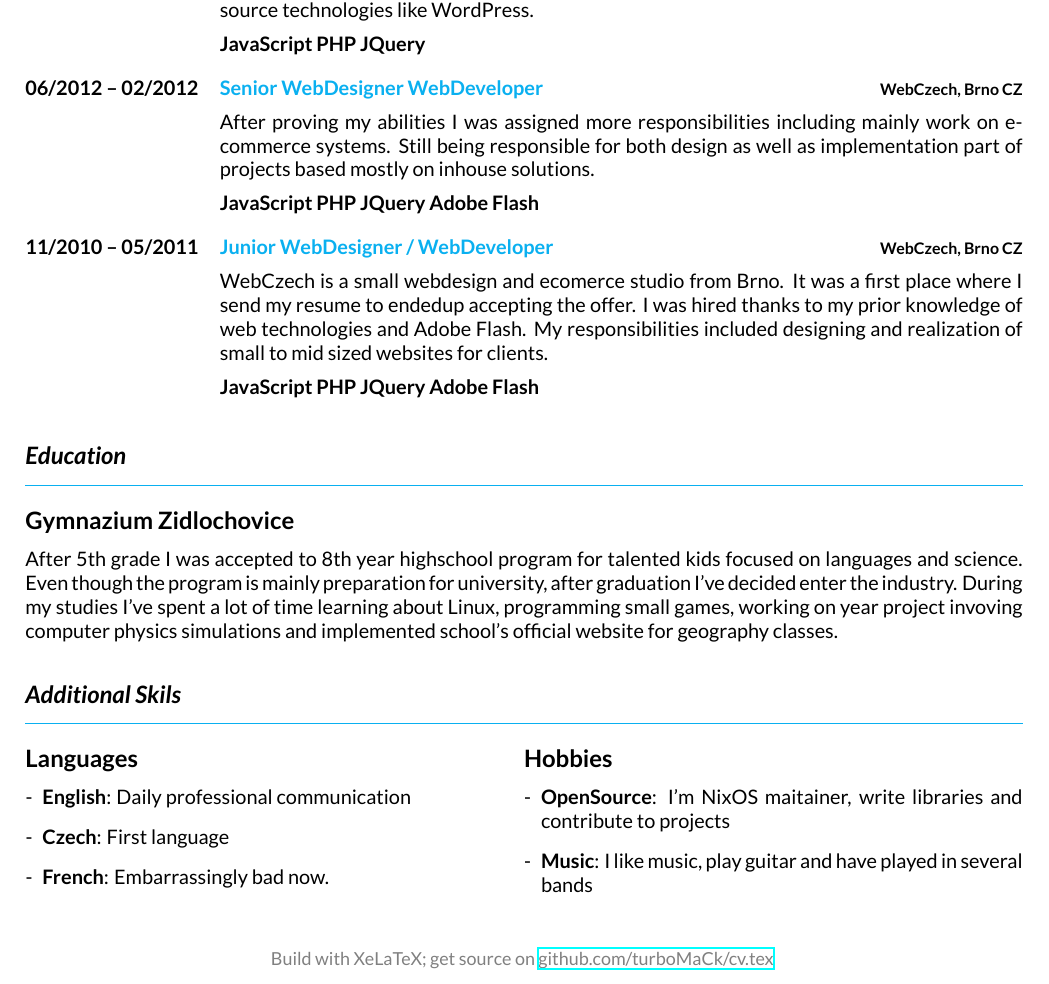
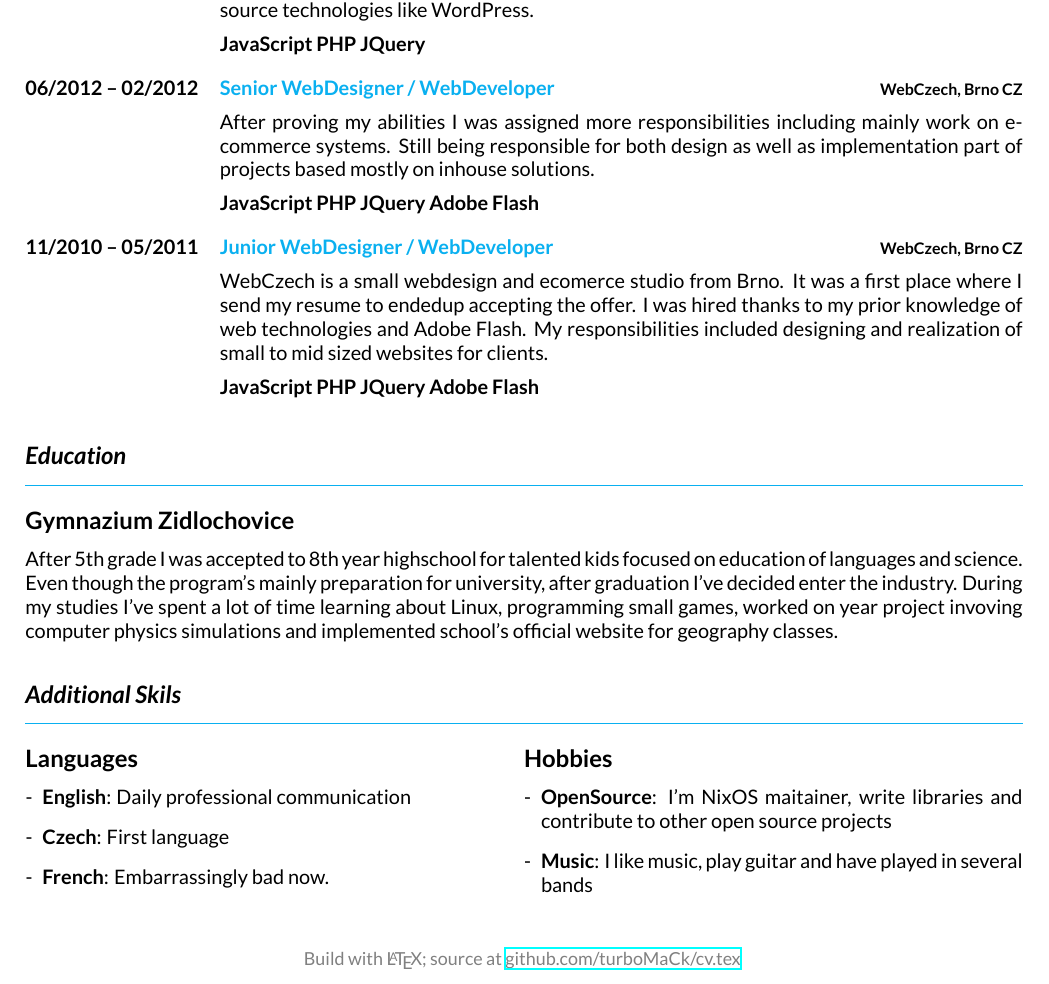
Before and after one commit to turboMaCk/cv.tex, a LaTeX CV (src/cv.tex): part of page 2 of 2, cut so that both start at the same text. Compiled offline with XeLaTeX.

Commit message:
improvements

```diff
--- a/src/cv.tex
+++ b/src/cv.tex
@@ -166,7 +179,7 @@
 \title{Web App Developer}
 \lhead{}
 \rhead{}
-\cfoot{\small\color{gray}Build with XeLaTeX; get source on
+\cfoot{\small\color{gray}Build with \LaTeX; source at
   \href{https://github.com/turboMaCk/cv.tex}{github.com/turboMaCk/cv.tex}
 }
 
@@ -323,7 +336,7 @@
     \bfseries JQuery
   }
 
-  \entry{06/2012 -- 02/2012}{Senior WebDesigner WebDeveloper}{WebCzech, Brno CZ}{
+  \entry{06/2012 -- 02/2012}{Senior WebDesigner / WebDeveloper}{WebCzech, Brno CZ}{
     After proving my abilities I was assigned more responsibilities including
     mainly work on e-commerce systems. Still being responsible for both design
     as well as implementation part of projects based mostly on inhouse solutions.
@@ -355,10 +368,10 @@
 
 \subsection{Gymnazium Zidlochovice}
 
-After 5th grade I was accepted to 8th year highschool program for talented kids focused on languages and science.
-Even though the program is mainly preparation for university, after graduation I've decided enter
+After 5th grade I was accepted to 8th year highschool for talented kids focused on education of languages and science.
+Even though the program's mainly preparation for university, after graduation I've decided enter
 the industry. During my studies I've spent a lot of time learning about Linux, programming small
-games, working on year project invoving computer physics simulations and implemented school's
+games, worked on year project invoving computer physics simulations and implemented school's
 official website for geography classes.
 
 \vspace{0.3cm}
@@ -377,7 +390,7 @@ official website for geography classes.
   & \begin{minipage}[t]{0.5\textwidth}
       \subsection{Hobbies}
       \begin{itemize}[leftmargin=0.3cm]
-        \item[-] \textbf{OpenSource}: I'm NixOS maitainer, write libraries and contribute to projects
+        \item[-] \textbf{OpenSource}: I'm NixOS maitainer, write libraries and contribute to other open source projects
         \item[-] \textbf{Music}: I like music, play guitar and have played in several bands
       \end{itemize}
   \end{minipage} \\
```
Also changed, not shown: README.md (added), src/cv.tex (13 more changed lines).
